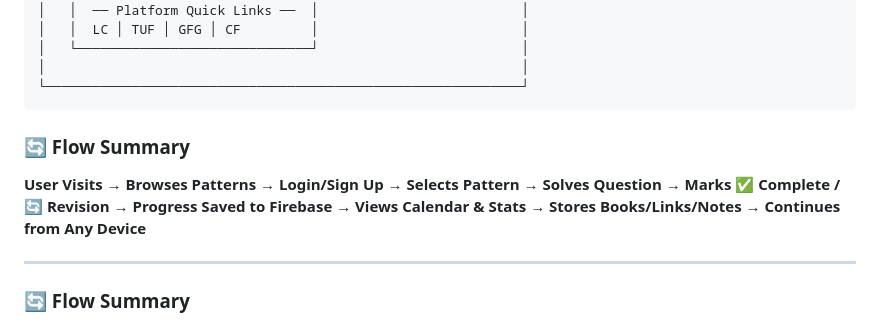
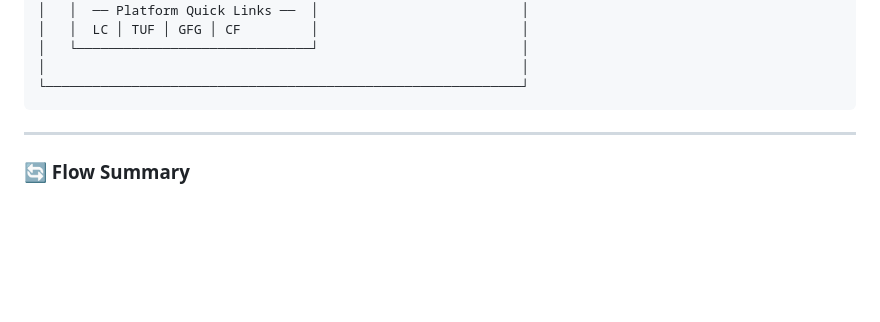
Before and after one commit to AJNABH-KOUSHIK/VK-DSA-Sheet, a Markdown page: README.md, the part around the change. Drawn GitHub-style; blank space fills up the shorter version.

Commit message:
Remove old flow summary from README
Removed outdated flow summary from README.

```diff
--- a/README.md
+++ b/README.md
@@ -202,9 +202,6 @@ Here's how the entire application works from the user's perspective:
 └─────────────────────────────────────────────────────────────┘
 </pre>
 
-### 🔄 Flow Summary
-
-**User Visits** → **Browses Patterns** → **Login/Sign Up** → **Selects Pattern** → **Solves Question** → **Marks ✅ Complete / 🔄 Revision** → **Progress Saved to Firebase** → **Views Calendar & Stats** → **Stores Books/Links/Notes** → **Continues from Any Device**
 
 ---
 
```
